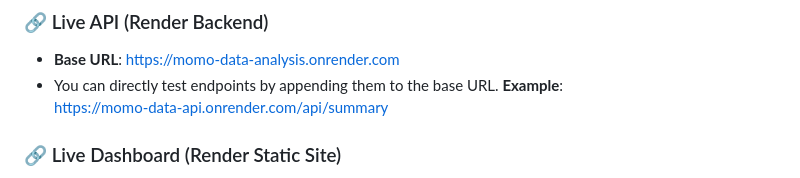
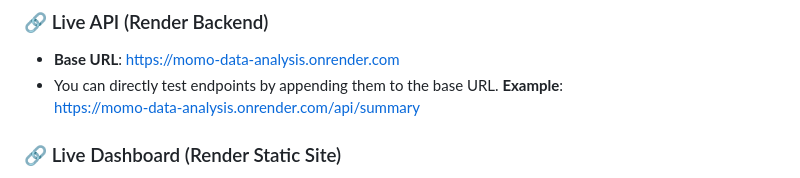
Before and after one commit to El-Gibbor/MoMo_Data_Analysis, a Markdown page: README.md, the part around the change. Drawn GitHub-style.

Commit message:
Doc: Deployment, API doc, and notice

```diff
--- a/README.md
+++ b/README.md
@@ -63,7 +63,7 @@ For ease of access, both the **API** and the **dashboard** are deployed on **Ren
 - **Base URL**: [https://momo-data-analysis.onrender.com](https://momo-data-analysis.onrender.com)
 - You can directly test endpoints by appending them to the base URL.
 **Example**:
-https://momo-data-api.onrender.com/api/summary
+https://momo-data-analysis.onrender.com/api/summary
 ### 🔗 Live Dashboard (Render Static Site)
 - **Dashboard URL**: [https://grp-45-momo-data.onrender.com](https://grp-45-momo-data.onrender.com)
   This dashboard is statically hosted and visualizes transaction insights by consuming data from the live API.
```
